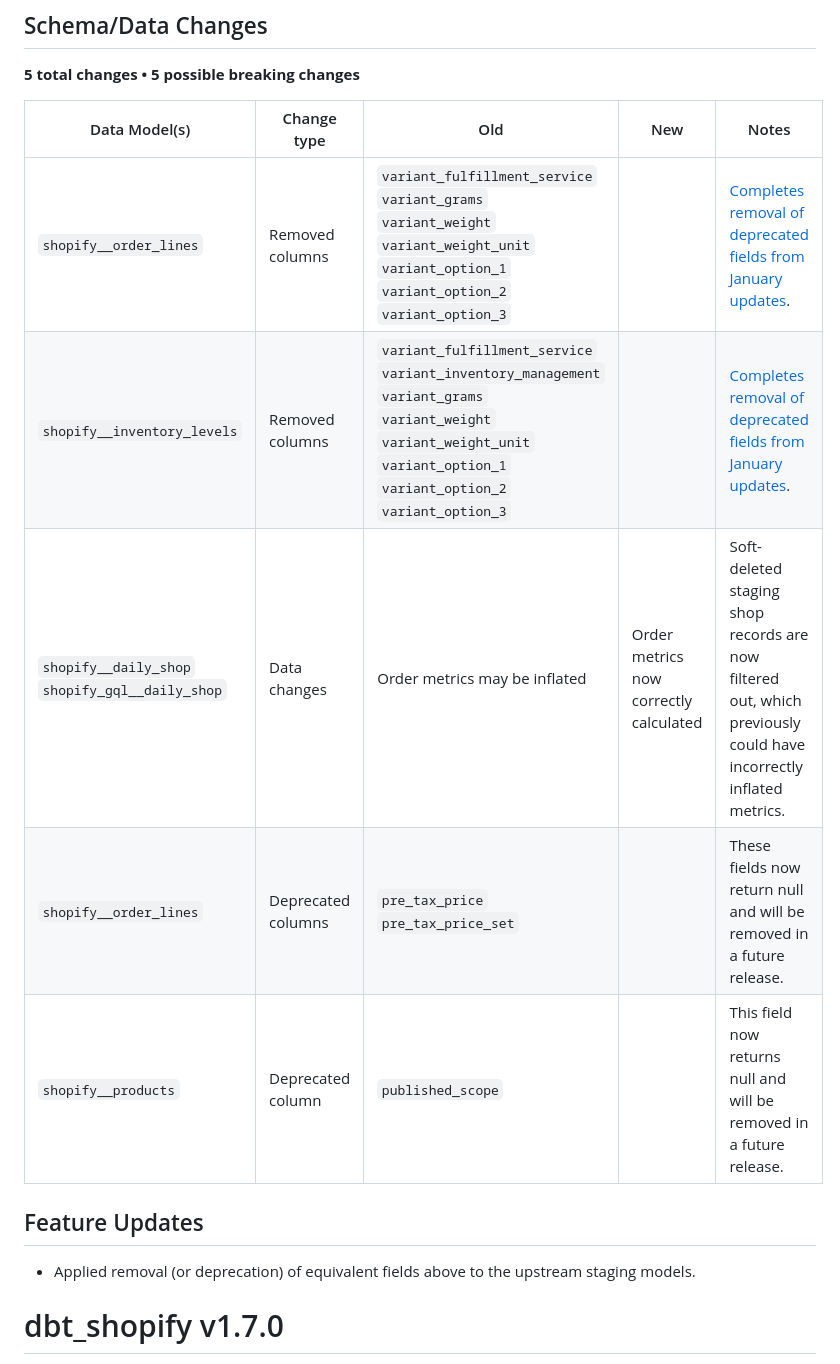
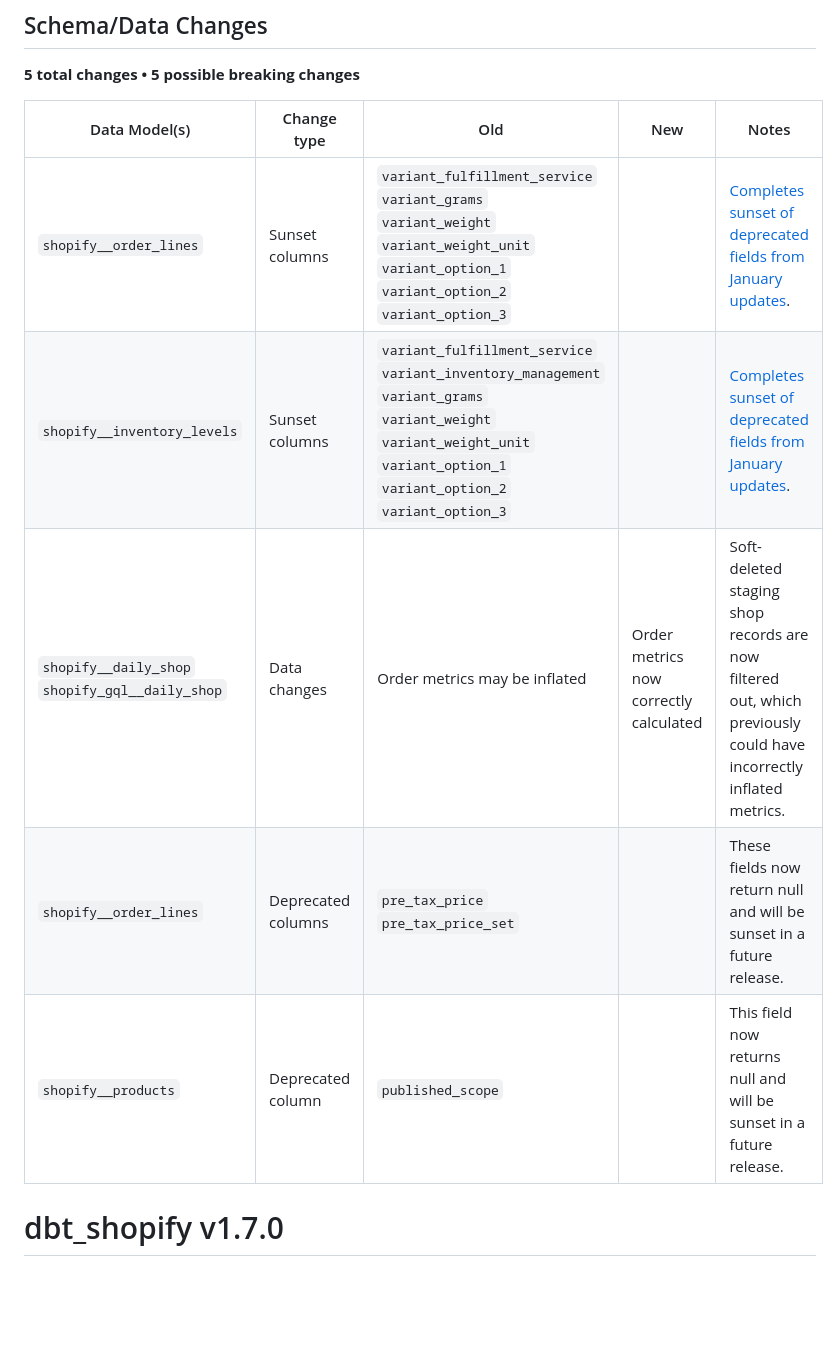
Before and after one commit to fivetran/dbt_shopify, a Markdown page: CHANGELOG.md, the part around the change. Drawn GitHub-style; blank space fills up the shorter version.

Commit message:
Release review

```diff
--- a/CHANGELOG.md
+++ b/CHANGELOG.md
@@ -7,14 +7,11 @@
 
 | Data Model(s) | Change type | Old | New | Notes |
 | ------------- | ----------- | --- | --- | ----- |
-| `shopify__order_lines` | Removed columns | `variant_fulfillment_service`<br>`variant_grams`<br>`variant_weight`<br>`variant_weight_unit`<br>`variant_option_1`<br>`variant_option_2`<br>`variant_option_3` | | [Completes removal of deprecated fields from January updates](https://fivetran.com/docs/connectors/applications/shopify/changelog#january2025). |
-| `shopify__inventory_levels` | Removed columns | `variant_fulfillment_service`<br>`variant_inventory_management`<br>`variant_grams`<br>`variant_weight`<br>`variant_weight_unit`<br>`variant_option_1`<br>`variant_option_2`<br>`variant_option_3` | | [Completes removal of deprecated fields from January updates](https://fivetran.com/docs/connectors/applications/shopify/changelog#january2025). |
+| `shopify__order_lines` | Sunset columns | `variant_fulfillment_service`<br>`variant_grams`<br>`variant_weight`<br>`variant_weight_unit`<br>`variant_option_1`<br>`variant_option_2`<br>`variant_option_3` | | [Completes sunset of deprecated fields from January updates](https://fivetran.com/docs/connectors/applications/shopify/changelog#january2025). |
+| `shopify__inventory_levels` | Sunset columns | `variant_fulfillment_service`<br>`variant_inventory_management`<br>`variant_grams`<br>`variant_weight`<br>`variant_weight_unit`<br>`variant_option_1`<br>`variant_option_2`<br>`variant_option_3` | | [Completes sunset of deprecated fields from January updates](https://fivetran.com/docs/connectors/applications/shopify/changelog#january2025). |
 | `shopify__daily_shop`<br>`shopify_gql__daily_shop` | Data changes | Order metrics may be inflated | Order metrics now correctly calculated | Soft-deleted staging shop records are now filtered out, which previously could have incorrectly inflated metrics. |
-| `shopify__order_lines` | Deprecated columns | `pre_tax_price`<br>`pre_tax_price_set` | | These fields now return null and will be removed in a future release. |
-| `shopify__products` | Deprecated column | `published_scope` | | This field now returns null and will be removed in a future release. |
-
-## Feature Updates
-- Applied removal (or deprecation) of equivalent fields above to the upstream staging models.
+| `shopify__order_lines` | Deprecated columns | `pre_tax_price`<br>`pre_tax_price_set` | | These fields now return null and will be sunset in a future release. |
+| `shopify__products` | Deprecated column | `published_scope` | | This field now returns null and will be sunset in a future release. |
 
 # dbt_shopify v1.7.0
 
```
